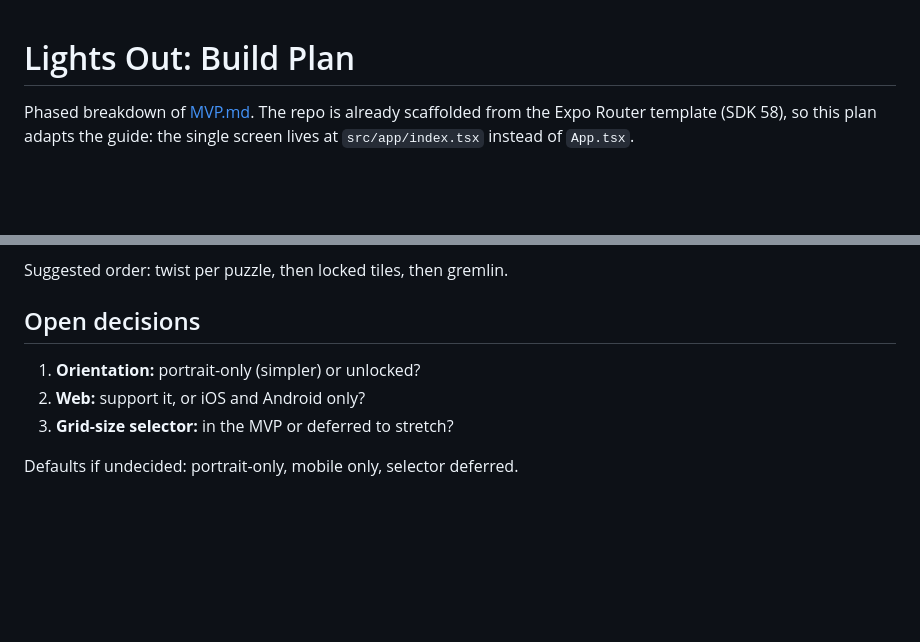
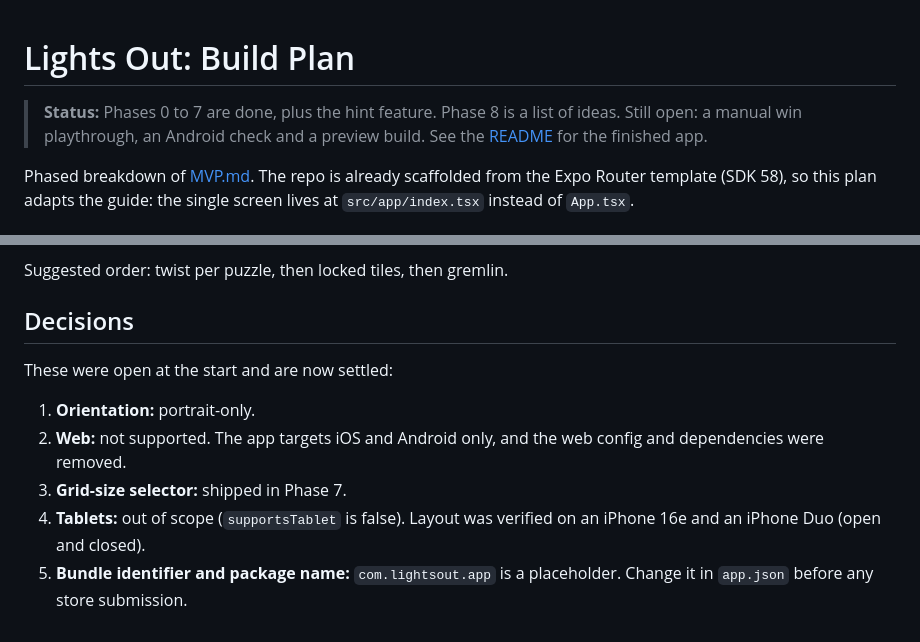
Before and after one commit to bhimanshukalra/lights-out-expo, a Markdown page: PLAN.md, 2 parts joined by grey strips. GitHub-like rendering; blank space fills up the shorter version.

```diff
--- a/PLAN.md
+++ b/PLAN.md
@@ -1,4 +1,6 @@
 # Lights Out: Build Plan
+
+> **Status:** Phases 0 to 7 are done, plus the hint feature. Phase 8 is a list of ideas. Still open: a manual win playthrough, an Android check and a preview build. See the [README](README.md) for the finished app.
 
 Phased breakdown of [MVP.md](MVP.md). The repo is already scaffolded from the Expo Router template (SDK 58), so this plan adapts the guide: the single screen lives at `src/app/index.tsx` instead of `App.tsx`.
 
@@ -102,10 +104,12 @@ Goal: make each puzzle feel less predictable without ever producing an unsolvabl
 
 Suggested order: twist per puzzle, then locked tiles, then gremlin.
 
-## Open decisions
+## Decisions
 
-1. **Orientation:** portrait-only (simpler) or unlocked?
-2. **Web:** support it, or iOS and Android only?
-3. **Grid-size selector:** in the MVP or deferred to stretch?
+These were open at the start and are now settled:
 
-Defaults if undecided: portrait-only, mobile only, selector deferred.
+1. **Orientation:** portrait-only.
+2. **Web:** not supported. The app targets iOS and Android only, and the web config and dependencies were removed.
+3. **Grid-size selector:** shipped in Phase 7.
+4. **Tablets:** out of scope (`supportsTablet` is false). Layout was verified on an iPhone 16e and an iPhone Duo (open and closed).
+5. **Bundle identifier and package name:** `com.lightsout.app` is a placeholder. Change it in `app.json` before any store submission.
```
Also changed, not shown: MVP.md (+2 -0 lines), README.md (+61 -34 lines), assets/images/favicon.png (deleted), docs/screenshots/board.png (added), docs/screenshots/hint.png (added), 6 other files.
